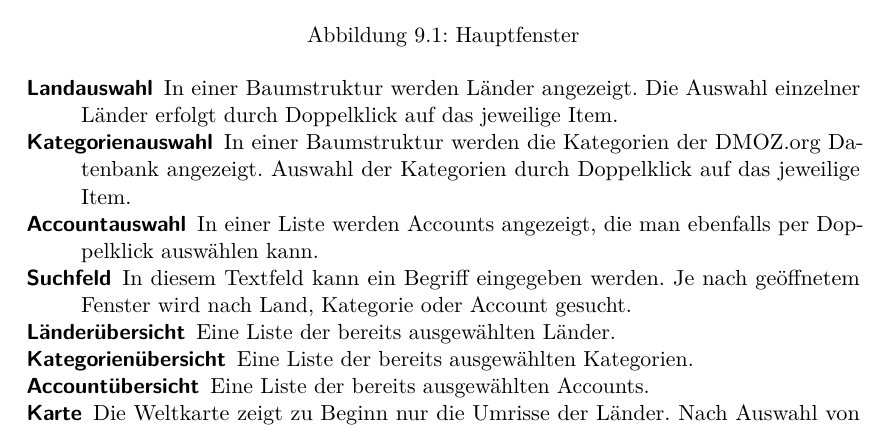
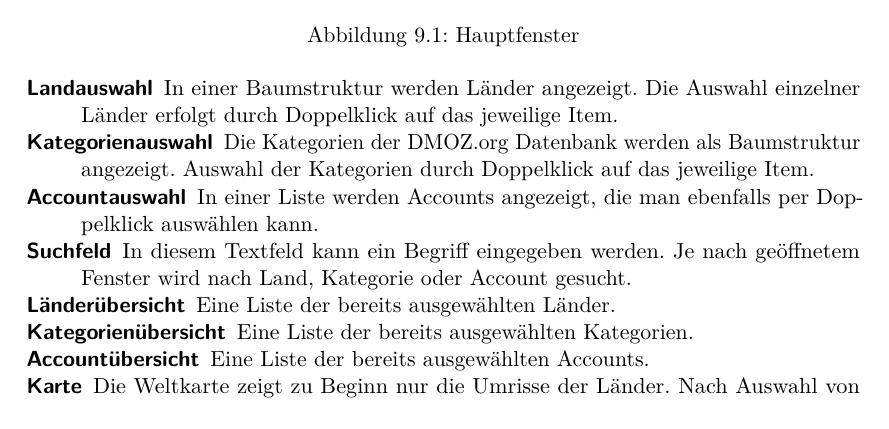
Before and after one commit to jaasmiin/twitterPSE, a LaTeX document (doc/pflichtenheft/pflichtenheft.tex, which reads doc/pflichtenheft/include/bedienoberflaeche.tex): part of page 19 of 26, cut so that both start at the same text. Compiled offline with pdfLaTeX.

Commit message:
Beschreibung für GUI in bedienoberflaeche.tex geändert

```diff
--- a/doc/pflichtenheft/include/bedienoberflaeche.tex
+++ b/doc/pflichtenheft/include/bedienoberflaeche.tex
@@ -11,7 +11,7 @@
 
 \begin{description}
 	\item[Landauswahl] In einer Baumstruktur werden Länder angezeigt. Die Auswahl einzelner Länder erfolgt durch Doppelklick auf das jeweilige Item.
-	\item[Kategorienauswahl] In einer Baumstruktur werden die Kategorien der DMOZ.org Datenbank angezeigt. Auswahl der Kategorien durch Doppelklick auf das jeweilige Item.
+	\item[Kategorienauswahl] Die Kategorien der DMOZ.org Datenbank werden als Baumstruktur angezeigt. Auswahl der Kategorien durch Doppelklick auf das jeweilige Item.
 	\item[Accountauswahl] In einer Liste werden Accounts angezeigt, die man ebenfalls per Doppelklick auswählen kann.
 	\item[Suchfeld] In diesem Textfeld kann ein Begriff eingegeben werden. Je nach geöffnetem Fenster wird nach Land, Kategorie oder Account gesucht.
 	\item[Länderübersicht] Eine Liste der bereits ausgewählten Länder.
```
